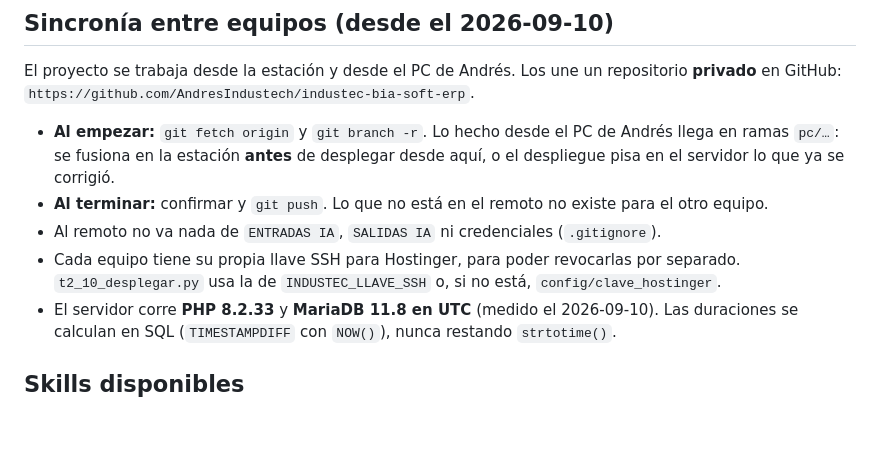
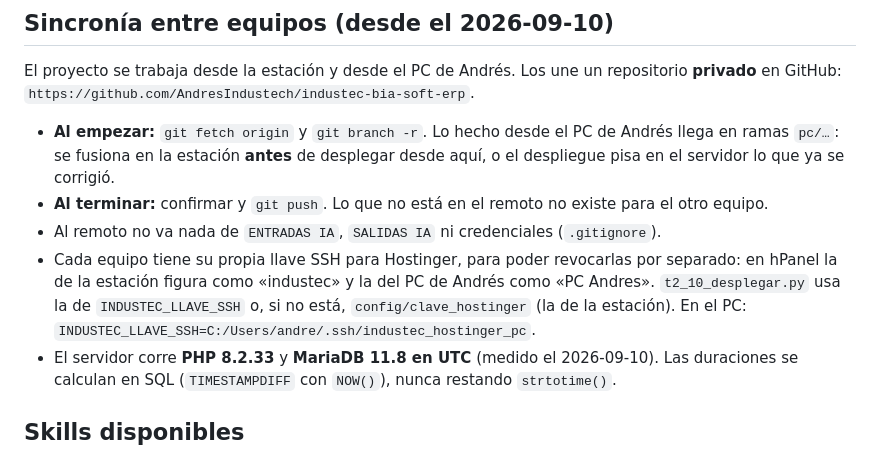
Before and after one commit to AndresIndustech/industec-bia-soft-erp, a Markdown page: CLAUDE.md, the part around the change. GitHub-like rendering; blank space fills up the shorter version.

```diff
--- a/CLAUDE.md
+++ b/CLAUDE.md
@@ -88,8 +88,10 @@ El proyecto se trabaja desde la estación y desde el PC de Andrés. Los une un r
   pisa en el servidor lo que ya se corrigió.
 - **Al terminar:** confirmar y `git push`. Lo que no está en el remoto no existe para el otro equipo.
 - Al remoto no va nada de `ENTRADAS IA`, `SALIDAS IA` ni credenciales (`.gitignore`).
-- Cada equipo tiene su propia llave SSH para Hostinger, para poder revocarlas por separado.
-  `t2_10_desplegar.py` usa la de `INDUSTEC_LLAVE_SSH` o, si no está, `config/clave_hostinger`.
+- Cada equipo tiene su propia llave SSH para Hostinger, para poder revocarlas por separado: en
+  hPanel la de la estación figura como «industec» y la del PC de Andrés como «PC Andres».
+  `t2_10_desplegar.py` usa la de `INDUSTEC_LLAVE_SSH` o, si no está, `config/clave_hostinger`
+  (la de la estación). En el PC: `INDUSTEC_LLAVE_SSH=C:/Users/andre/.ssh/industec_hostinger_pc`.
 - El servidor corre **PHP 8.2.33** y **MariaDB 11.8 en UTC** (medido el 2026-09-10). Las
   duraciones se calculan en SQL (`TIMESTAMPDIFF` con `NOW()`), nunca restando `strtotime()`.
 
```
Also changed, not shown: AUDITORIA_2026-09-10.md (+3 -2 lines), desarrollo/sistema_ots/LEEME_ACCESO_HOSTINGER.md (+2 -1 lines).
